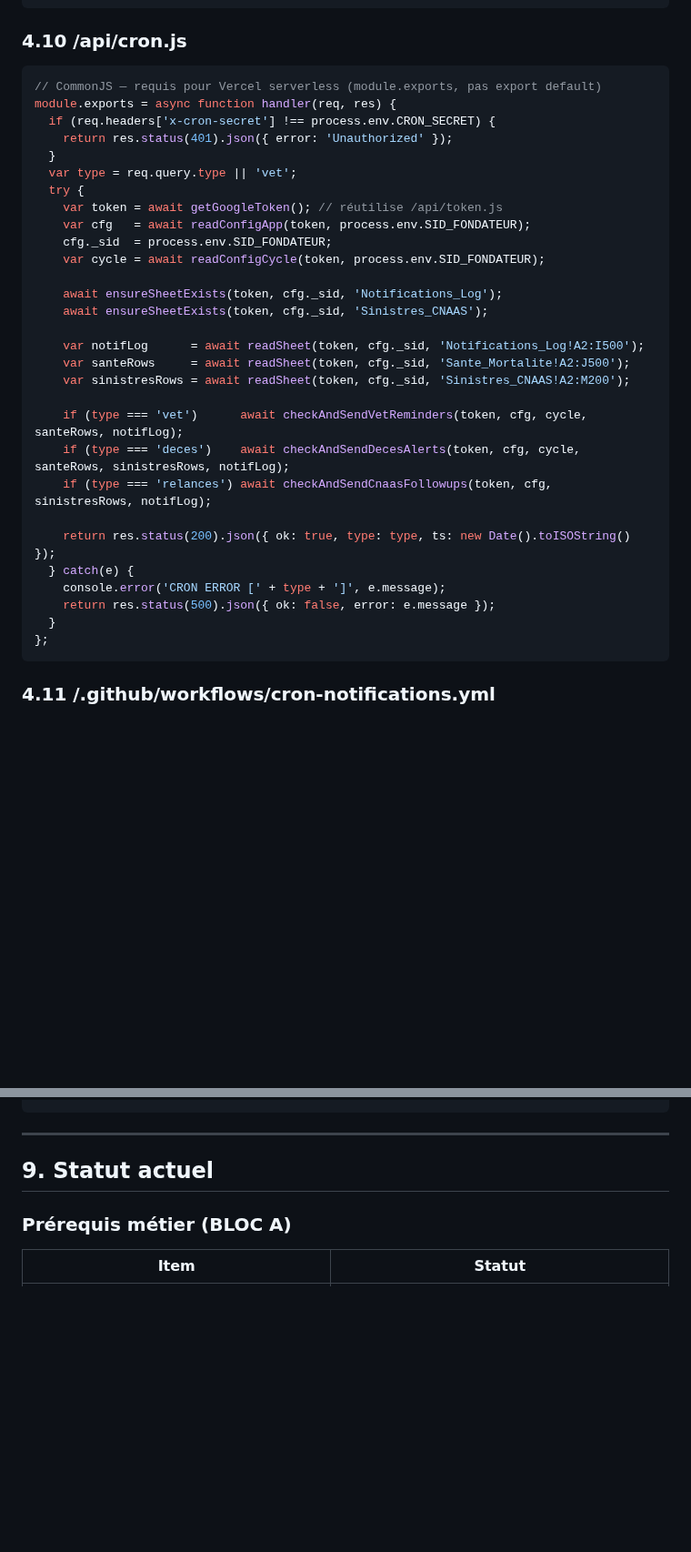
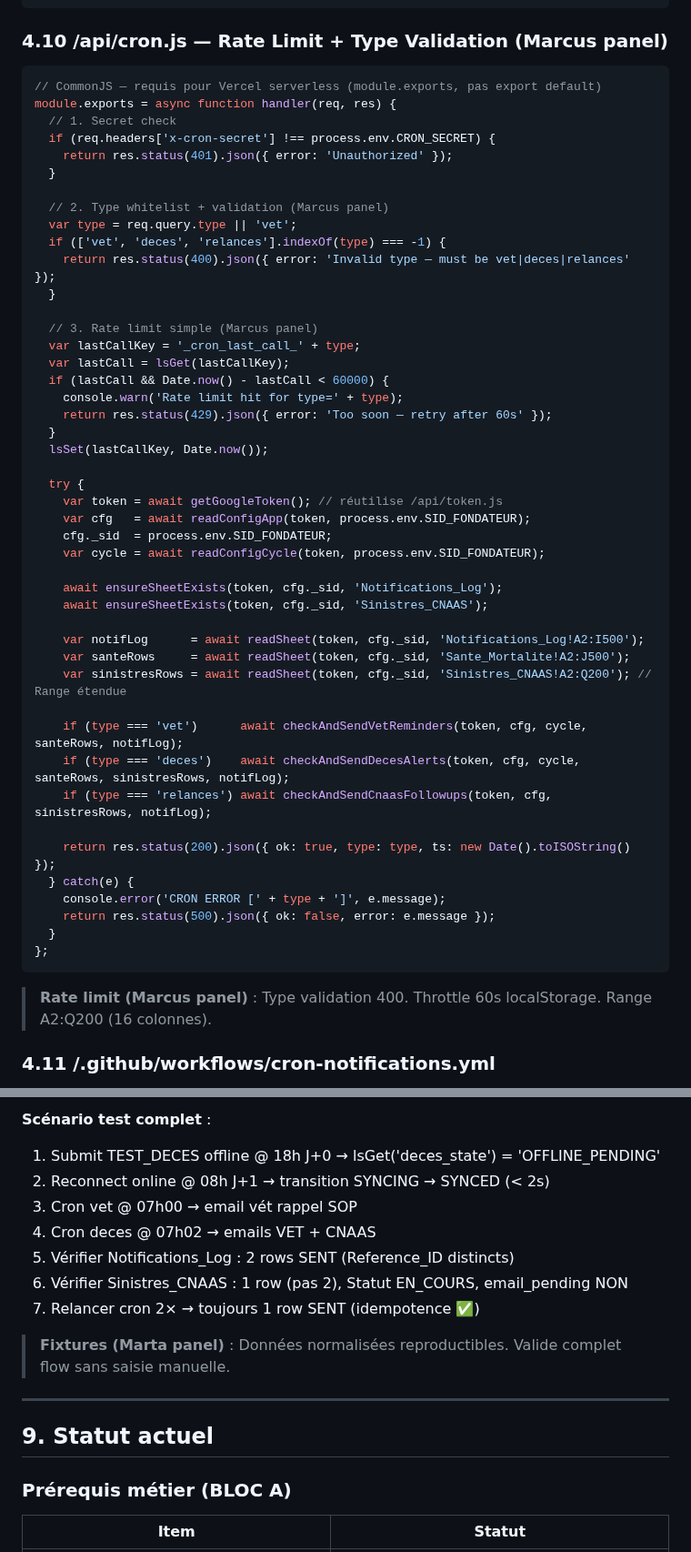
Before and after one commit to diopcmd/Boan-app, a Markdown page: docs/NOTIFICATIONS_ROADMAP.md, 2 parts joined by grey strips. Shown at 91% size. GitHub-like rendering; blank space fills up the shorter version.

````diff
--- a/docs/NOTIFICATIONS_ROADMAP.md
+++ b/docs/NOTIFICATIONS_ROADMAP.md
@@ -1204,15 +1254,31 @@ async function checkAndSendCnaasFollowups(token, cfg, sinistresRows, notifLog) {
 }
 ```
 
-### 4.10 /api/cron.js
+### 4.10 /api/cron.js — Rate Limit + Type Validation (Marcus panel)
 
 ```js
 // CommonJS — requis pour Vercel serverless (module.exports, pas export default)
 module.exports = async function handler(req, res) {
+  // 1. Secret check
   if (req.headers['x-cron-secret'] !== process.env.CRON_SECRET) {
     return res.status(401).json({ error: 'Unauthorized' });
   }
+
+  // 2. Type whitelist + validation (Marcus panel)
   var type = req.query.type || 'vet';
+  if (['vet', 'deces', 'relances'].indexOf(type) === -1) {
+    return res.status(400).json({ error: 'Invalid type — must be vet|deces|relances' });
+  }
+
+  // 3. Rate limit simple (Marcus panel)
+  var lastCallKey = '_cron_last_call_' + type;
+  var lastCall = lsGet(lastCallKey);
+  if (lastCall && Date.now() - lastCall < 60000) {
+    console.warn('Rate limit hit for type=' + type);
+    return res.status(429).json({ error: 'Too soon — retry after 60s' });
+  }
+  lsSet(lastCallKey, Date.now());
+
   try {
     var token = await getGoogleToken(); // réutilise /api/token.js
     var cfg   = await readConfigApp(token, process.env.SID_FONDATEUR);
@@ -1224,7 +1290,7 @@ module.exports = async function handler(req, res) {
 
     var notifLog      = await readSheet(token, cfg._sid, 'Notifications_Log!A2:I500');
     var santeRows     = await readSheet(token, cfg._sid, 'Sante_Mortalite!A2:J500');
-    var sinistresRows = await readSheet(token, cfg._sid, 'Sinistres_CNAAS!A2:M200');
+    var sinistresRows = await readSheet(token, cfg._sid, 'Sinistres_CNAAS!A2:Q200'); // Range étendue
 
     if (type === 'vet')      await checkAndSendVetReminders(token, cfg, cycle, santeRows, notifLog);
     if (type === 'deces')    await checkAndSendDecesAlerts(token, cfg, cycle, santeRows, sinistresRows, notifLog);
@@ -1237,6 +1303,8 @@ module.exports = async function handler(req, res) {
   }
 };
 ```
+
+> **Rate limit (Marcus panel)** : Type validation 400. Throttle 60s localStorage. Range A2:Q200 (16 colonnes).
 
 ### 4.11 /.github/workflows/cron-notifications.yml
 
@@ -1655,3 +1793,13 @@ Ferme BOAN — [lsGet('cfg_contact_gerant_tel')]
+**Scénario test complet** :
+1. Submit TEST_DECES offline @ 18h J+0 → lsGet('deces_state') = 'OFFLINE_PENDING'
+2. Reconnect online @ 08h J+1 → transition SYNCING → SYNCED (< 2s)
+3. Cron vet @ 07h00 → email vét rappel SOP
+4. Cron deces @ 07h02 → emails VET + CNAAS
+5. Vérifier Notifications_Log : 2 rows SENT (Reference_ID distincts)
+6. Vérifier Sinistres_CNAAS : 1 row (pas 2), Statut EN_COURS, email_pending NON
+7. Relancer cron 2× → toujours 1 row SENT (idempotence ✅)
+
+> **Fixtures (Marta panel)** : Données normalisées reproductibles. Valide complet flow sans saisie manuelle.
 
 ---
 
````
Also changed, not shown: other parts of docs/NOTIFICATIONS_ROADMAP.md (+146 -26 lines).
